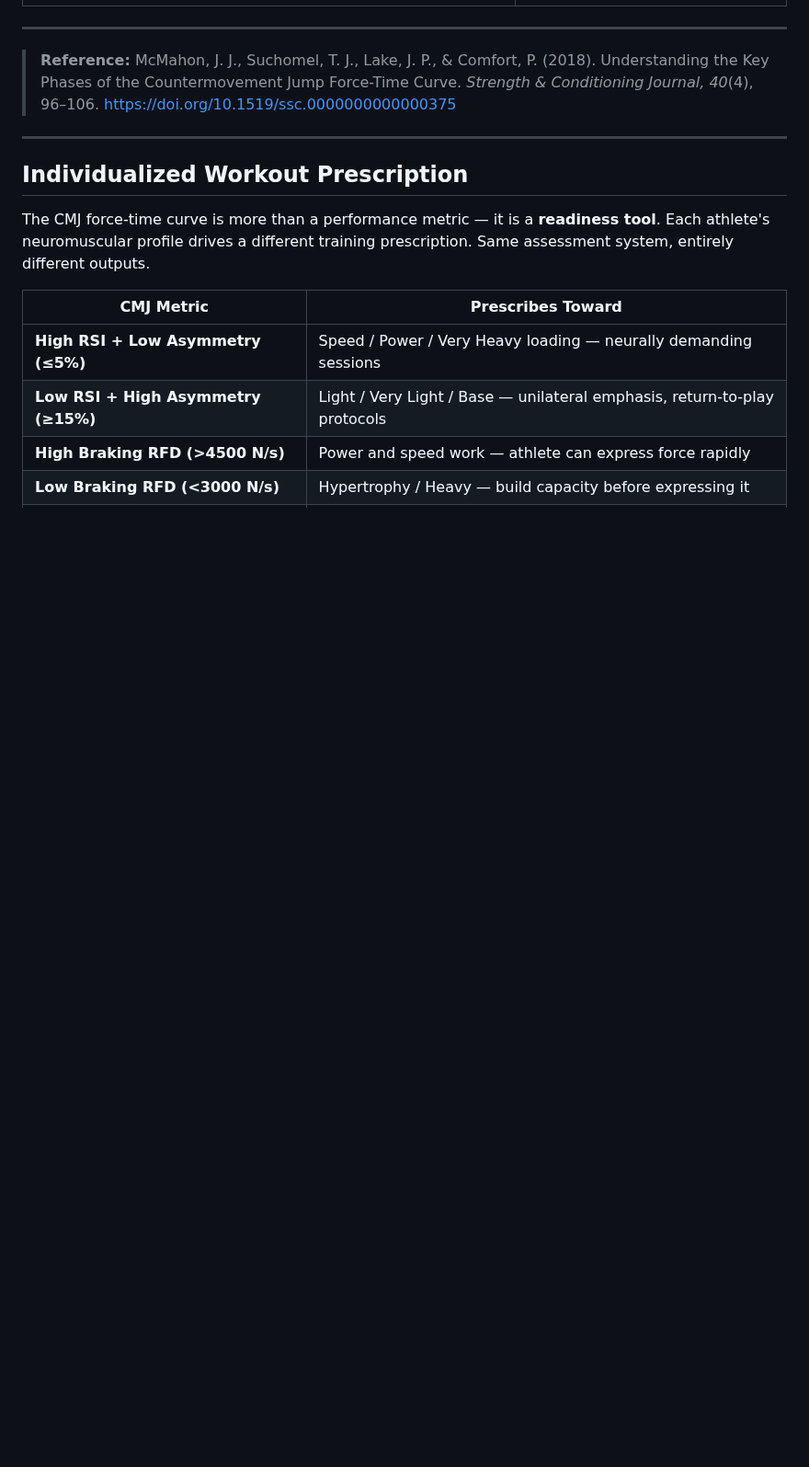
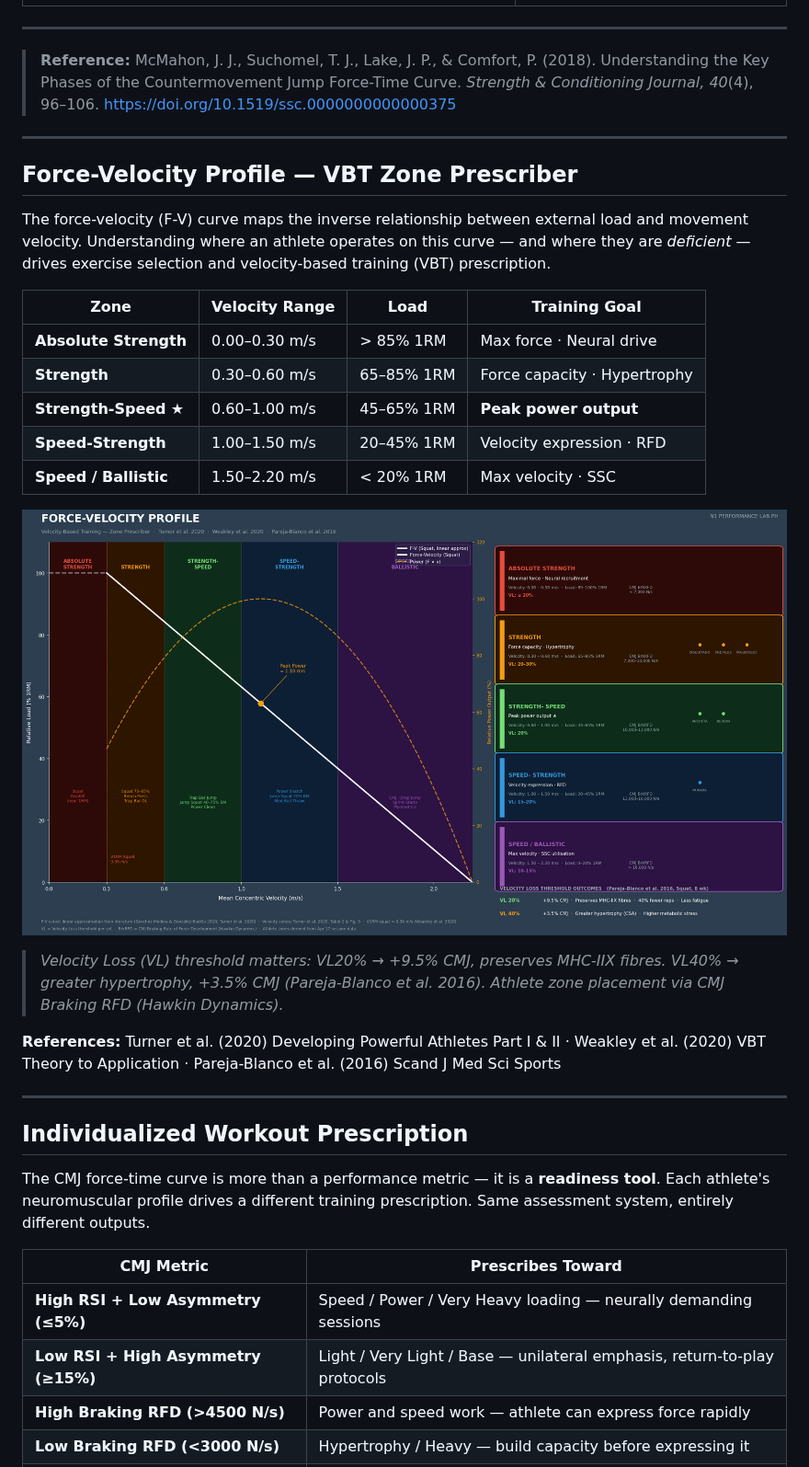
Before and after one commit to alidomartin/alidomartin, a Markdown page: README.md, the part around the change. Shown at 92% size. GitHub-like rendering; pictures changed too: images/fv_profile.png (added); blank space fills up the shorter version.

```diff
--- a/README.md
+++ b/README.md
@@ -100,6 +100,26 @@ The CMJ landing curve is subdivided into three distinct phases based on COM velo
 
 ---
 
+## Force-Velocity Profile — VBT Zone Prescriber
+
+The force-velocity (F-V) curve maps the inverse relationship between external load and movement velocity. Understanding where an athlete operates on this curve — and where they are *deficient* — drives exercise selection and velocity-based training (VBT) prescription.
+
+| Zone | Velocity Range | Load | Training Goal |
+|---|---|---|---|
+| **Absolute Strength** | 0.00–0.30 m/s | > 85% 1RM | Max force · Neural drive |
+| **Strength** | 0.30–0.60 m/s | 65–85% 1RM | Force capacity · Hypertrophy |
+| **Strength-Speed** ★ | 0.60–1.00 m/s | 45–65% 1RM | **Peak power output** |
+| **Speed-Strength** | 1.00–1.50 m/s | 20–45% 1RM | Velocity expression · RFD |
+| **Speed / Ballistic** | 1.50–2.20 m/s | < 20% 1RM | Max velocity · SSC |
+
+![Force-Velocity Profile](images/fv_profile.png)
+
+> *Velocity Loss (VL) threshold matters: VL20% → +9.5% CMJ, preserves MHC-IIX fibres. VL40% → greater hypertrophy, +3.5% CMJ (Pareja-Blanco et al. 2016). Athlete zone placement via CMJ Braking RFD (Hawkin Dynamics).*
+
+**References:** Turner et al. (2020) Developing Powerful Athletes Part I & II · Weakley et al. (2020) VBT Theory to Application · Pareja-Blanco et al. (2016) Scand J Med Sci Sports
+
+---
+
 ## Individualized Workout Prescription
 
 The CMJ force-time curve is more than a performance metric — it is a **readiness tool**. Each athlete's neuromuscular profile drives a different training prescription. Same assessment system, entirely different outputs.
```
Also changed, not shown: 1 other file.
